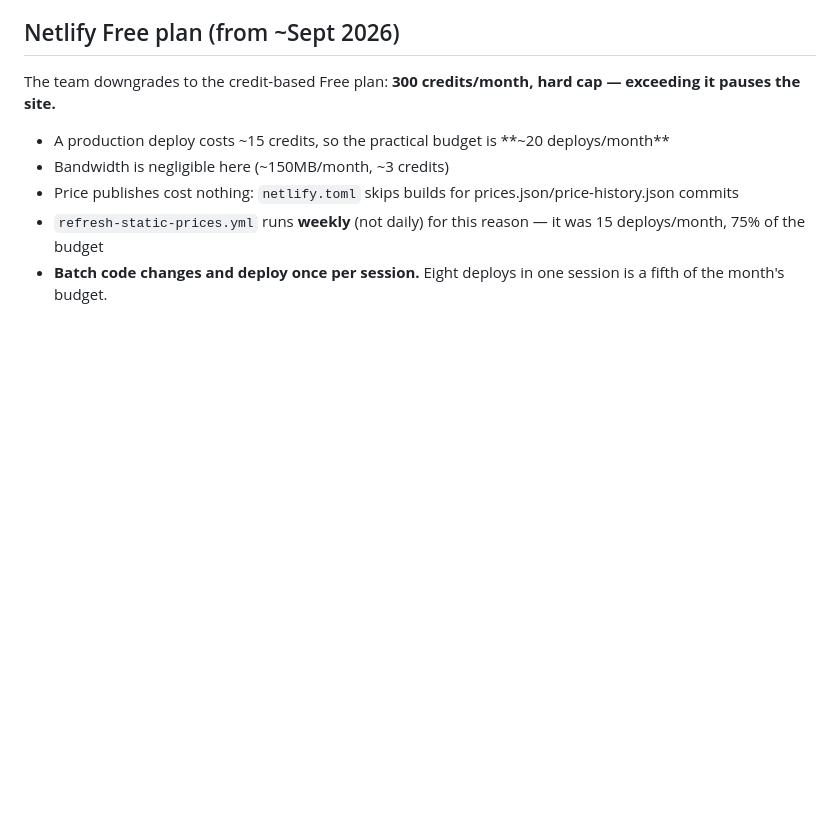
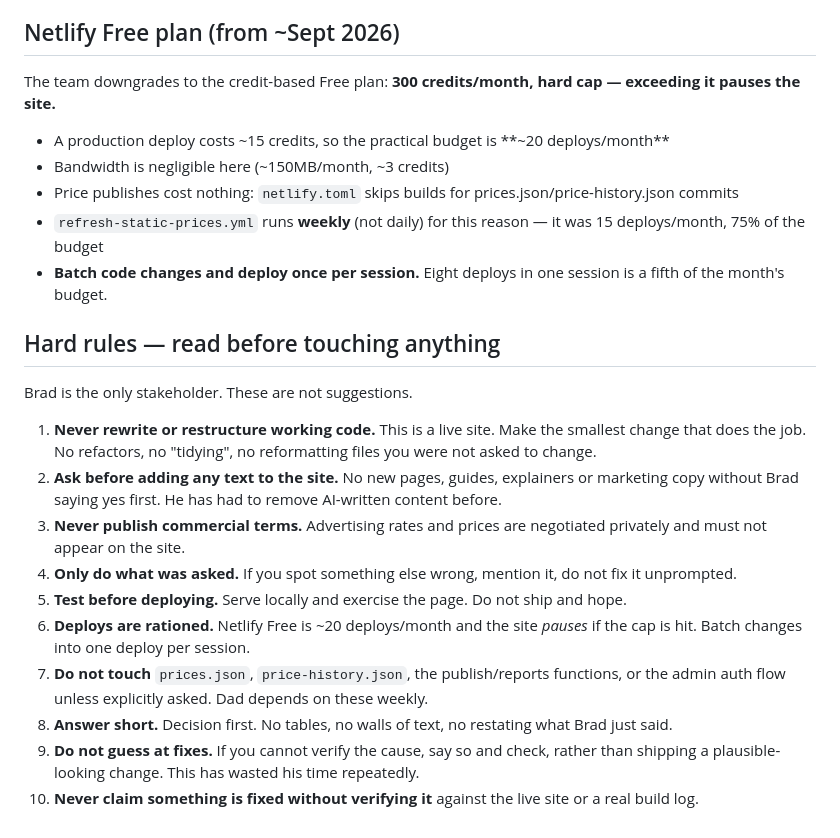
Before and after one commit to youngdarb/Fuel-Prices, a Markdown page: CLAUDE.md, the part around the change. GitHub-like rendering; blank space fills up the shorter version.

Commit message:
Add hard rules for future sessions
Co-Authored-By: Claude Opus 5 <noreply@anthropic.com>

```diff
--- a/CLAUDE.md
+++ b/CLAUDE.md
@@ -48,3 +48,17 @@ The team downgrades to the credit-based Free plan: **300 credits/month, hard cap
 - Price publishes cost nothing: `netlify.toml` skips builds for prices.json/price-history.json commits
 - `refresh-static-prices.yml` runs **weekly** (not daily) for this reason — it was 15 deploys/month, 75% of the budget
 - **Batch code changes and deploy once per session.** Eight deploys in one session is a fifth of the month's budget.
+
+## Hard rules — read before touching anything
+Brad is the only stakeholder. These are not suggestions.
+
+1. **Never rewrite or restructure working code.** This is a live site. Make the smallest change that does the job. No refactors, no "tidying", no reformatting files you were not asked to change.
+2. **Ask before adding any text to the site.** No new pages, guides, explainers or marketing copy without Brad saying yes first. He has had to remove AI-written content before.
+3. **Never publish commercial terms.** Advertising rates and prices are negotiated privately and must not appear on the site.
+4. **Only do what was asked.** If you spot something else wrong, mention it, do not fix it unprompted.
+5. **Test before deploying.** Serve locally and exercise the page. Do not ship and hope.
+6. **Deploys are rationed.** Netlify Free is ~20 deploys/month and the site *pauses* if the cap is hit. Batch changes into one deploy per session.
+7. **Do not touch** `prices.json`, `price-history.json`, the publish/reports functions, or the admin auth flow unless explicitly asked. Dad depends on these weekly.
+8. **Answer short.** Decision first. No tables, no walls of text, no restating what Brad just said.
+9. **Do not guess at fixes.** If you cannot verify the cause, say so and check, rather than shipping a plausible-looking change. This has wasted his time repeatedly.
+10. **Never claim something is fixed without verifying it** against the live site or a real build log.
```
